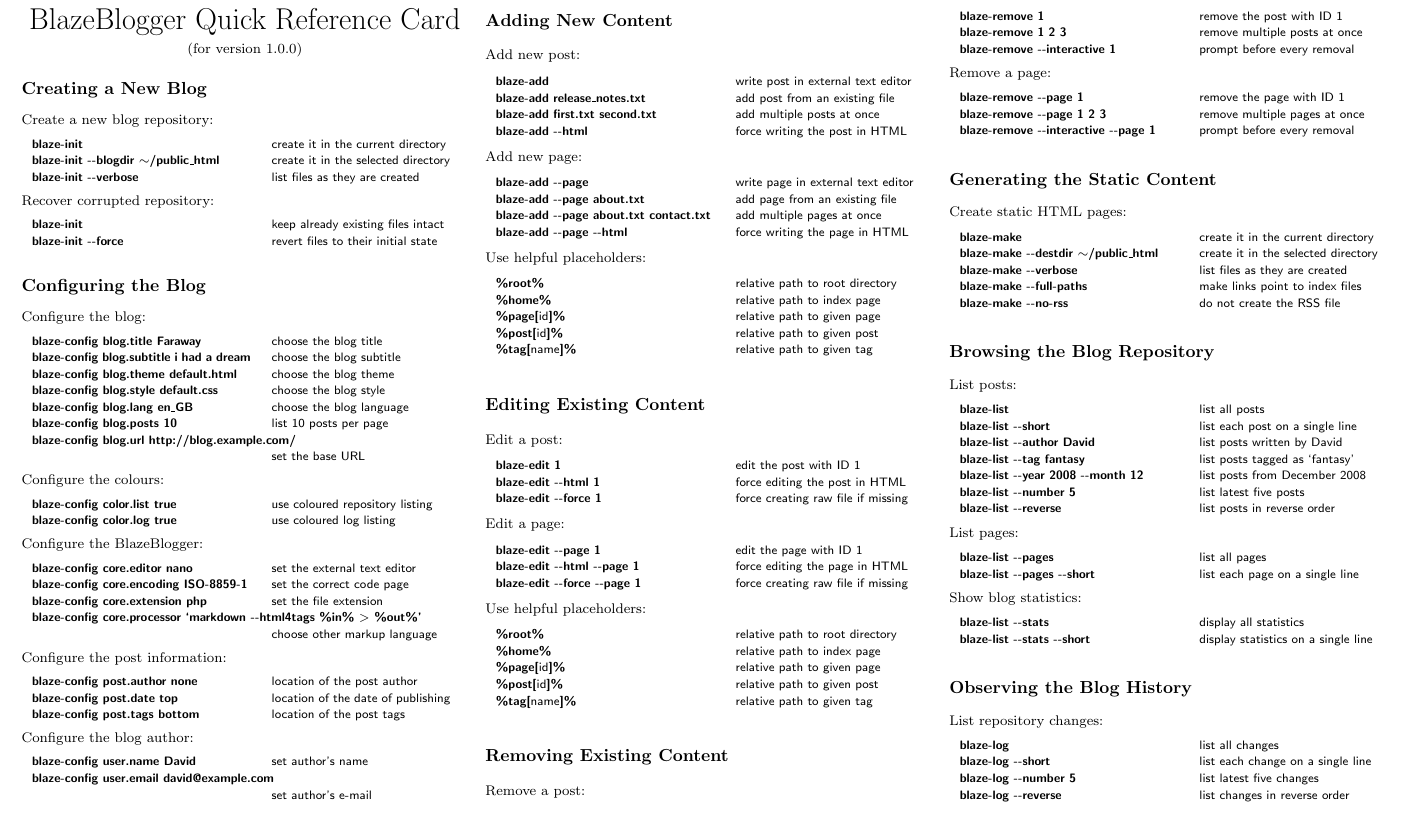
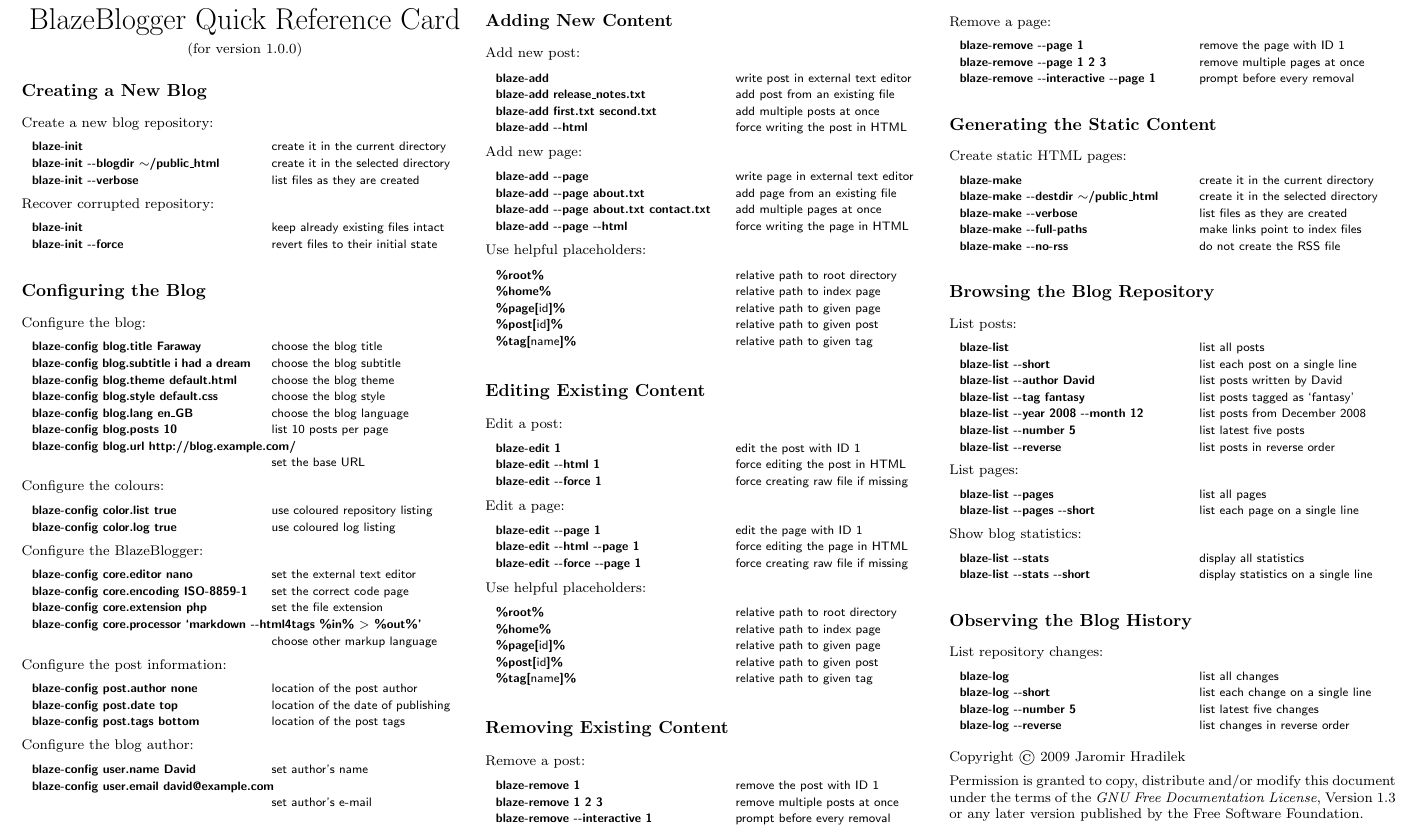
Before and after one commit to blazeblogger/blazeblogger-refcard, a LaTeX document (src/blazeblogger-refcard.tex): part of the page, cut so that both start at the same text. Compiled offline with pdfLaTeX.

Commit message:
Added copyright notice.

```diff
--- a/src/blazeblogger-refcard.tex
+++ b/src/blazeblogger-refcard.tex
@@ -243,6 +243,16 @@
   \command{blaze-log -{}-reverse}{list changes in reverse order}
 \end{examples}
 
+\vspace{.5em}
+
+Copyright \copyright\ 2009 Jaromir Hradilek
+
+\vspace{.5em}
+
+Permission is granted to copy, distribute and/or modify this document under
+the terms of the \textit{GNU Free Documentation License}, Version 1.3 or any later
+version published by the Free Software Foundation.
+
 \end{multicols}
 
 \end{document}
```
